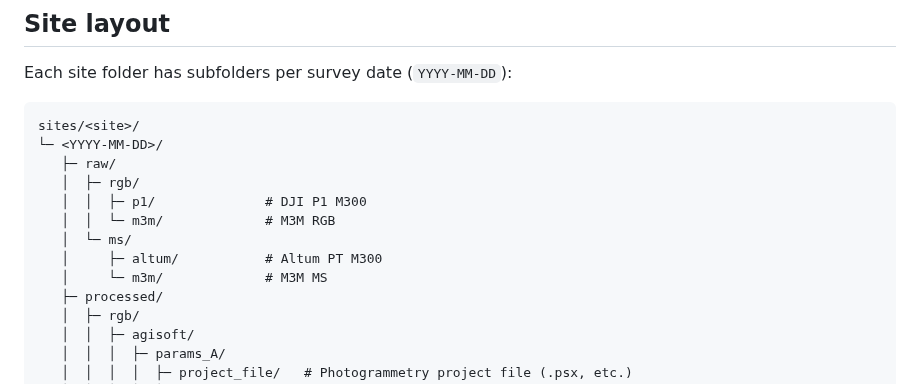
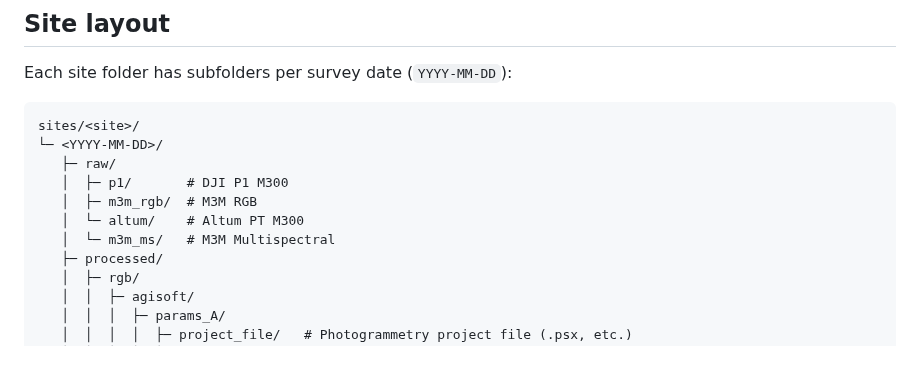
Before and after one commit to Narmilan-A/Smart-Vegetation-Mapping-Workshop, a Markdown page: additional_resources/AQIRF_folder_structure_v6.md, the part around the change. GitHub-like rendering; blank space fills up the shorter version.

```diff
--- a/additional_resources/AQIRF_folder_structure_v6.md
+++ b/additional_resources/AQIRF_folder_structure_v6.md
@@ -19,12 +19,10 @@ Each site folder has subfolders per survey date (`YYYY-MM-DD`):
 sites/<site>/
 └─ <YYYY-MM-DD>/
    ├─ raw/
-   │  ├─ rgb/
-   │  │  ├─ p1/              # DJI P1 M300
-   │  │  └─ m3m/             # M3M RGB
-   │  └─ ms/
-   │     ├─ altum/           # Altum PT M300
-   │     └─ m3m/             # M3M MS
+   │  ├─ p1/       # DJI P1 M300
+   │  ├─ m3m_rgb/  # M3M RGB
+   │  └─ altum/    # Altum PT M300
+   │  └─ m3m_ms/   # M3M Multispectral
    ├─ processed/
    │  ├─ rgb/
    │  │  ├─ agisoft/
```
